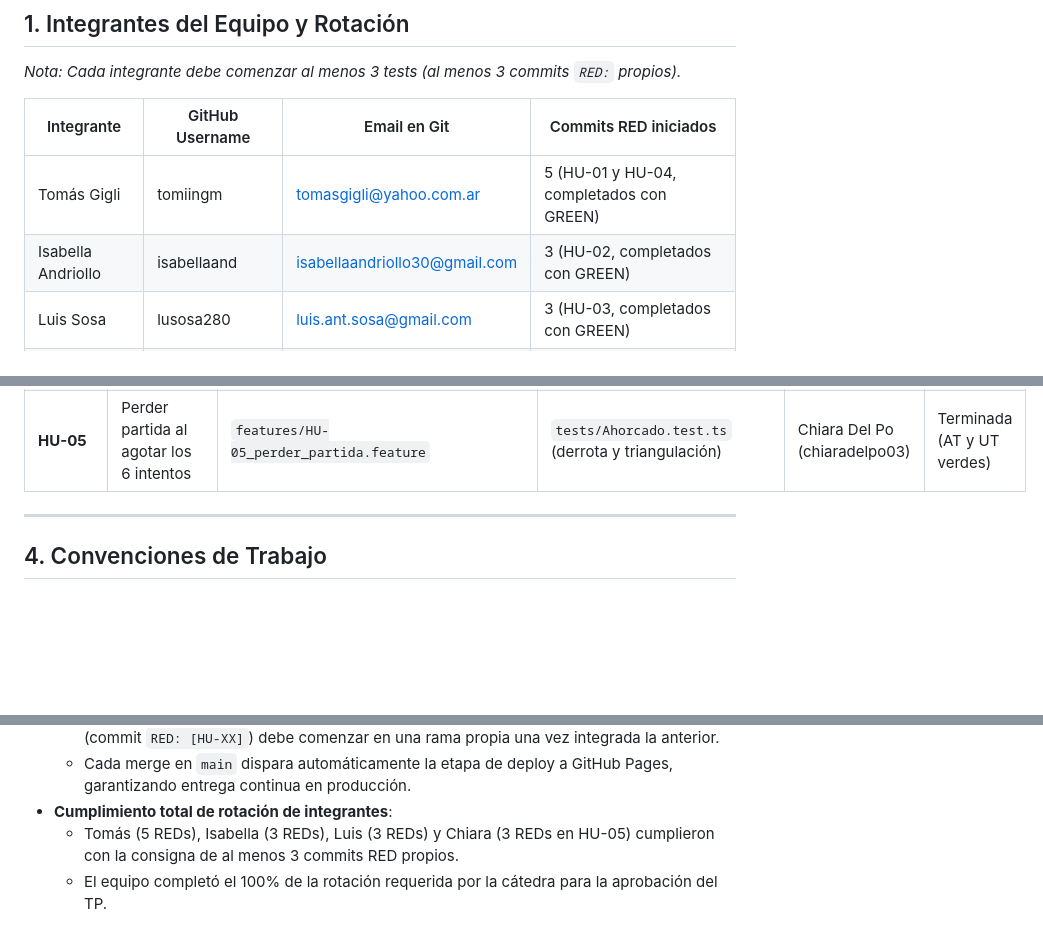
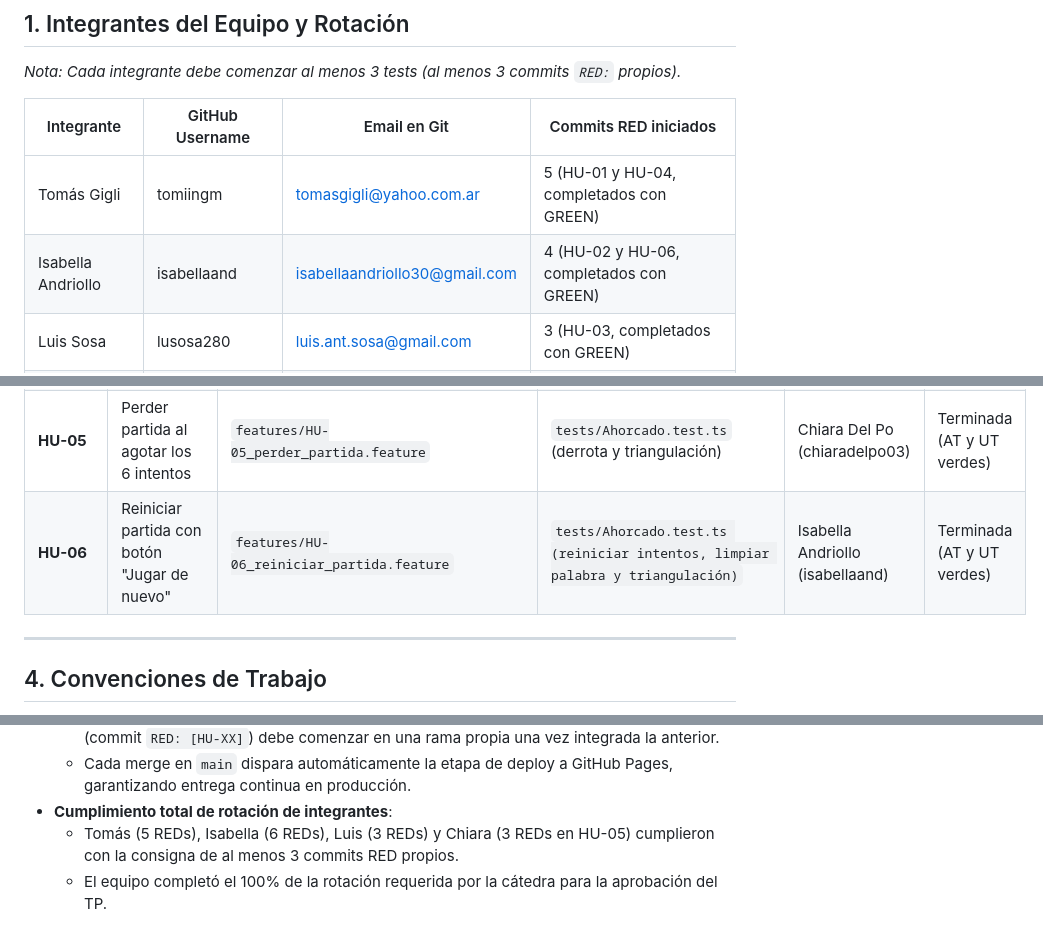
Before and after one commit to chiaradelpo03/Metodologias-Agiles-Grupo4, a Markdown page: NOTES.md, 3 parts joined by grey strips. Drawn GitHub-style; blank space fills up the shorter version.

Commit message:
DOCS: registrar trazabilidad de HU-06 y actualizacion de rotacion

```diff
--- a/NOTES.md
+++ b/NOTES.md
@@ -10,7 +10,7 @@ Este documento registra la trazabilidad entre **Historias de Usuario**, **Criter
 | Integrante | GitHub Username | Email en Git | Commits RED iniciados |
 |------------|-----------------|--------------|-----------------------|
 | Tomás Gigli | tomiingm | tomasgigli@yahoo.com.ar | 5 (HU-01 y HU-04, completados con GREEN) |
-| Isabella Andriollo | isabellaand | isabellaandriollo30@gmail.com | 3 (HU-02, completados con GREEN) |
+| Isabella Andriollo | isabellaand | isabellaandriollo30@gmail.com | 4 (HU-02 y HU-06, completados con GREEN) |
 | Luis Sosa | lusosa280 | luis.ant.sosa@gmail.com | 3 (HU-03, completados con GREEN) |
 | Chiara Del Po | chiaradelpo03 | chiaradelpopolo@hotmail.com | 3 (HU-05, completados con GREEN) |
 
@@ -33,6 +33,7 @@ Este documento registra la trazabilidad entre **Historias de Usuario**, **Criter
 | **HU-03** | Arriesgar letra errónea y descontar intentos | `features/HU-03_arriesgar_letra_incorrecta.feature` | `tests/Ahorcado.test.ts` (descontar intentos y triangulación) | Luis Sosa (lusosa280) | Terminada (AT y UT verdes) |
 | **HU-04** | Ganar partida al adivinar todas las letras | `features/HU-04_fin_de_partida.feature` | `tests/Ahorcado.test.ts` (victoria y triangulación) | Tomás Gigli (tomiingm) | Terminada (AT y UT verdes) |
 | **HU-05** | Perder partida al agotar los 6 intentos | `features/HU-05_perder_partida.feature` | `tests/Ahorcado.test.ts` (derrota y triangulación) | Chiara Del Po (chiaradelpo03) | Terminada (AT y UT verdes) |
+| **HU-06** | Reiniciar partida con botón "Jugar de nuevo" | `features/HU-06_reiniciar_partida.feature` | `tests/Ahorcado.test.ts (reiniciar intentos, limpiar palabra y triangulación)` | Isabella Andriollo (isabellaand) | Terminada (AT y UT verdes) |
 
 ---
 
@@ -69,5 +70,5 @@ Este documento registra la trazabilidad entre **Historias de Usuario**, **Criter
   - Ninguna rama de feature debe alojar commits de la siguiente HU; el inicio de una nueva HU (commit `RED: [HU-XX]`) debe comenzar en una rama propia una vez integrada la anterior.
   - Cada merge en `main` dispara automáticamente la etapa de deploy a GitHub Pages, garantizando entrega continua en producción.
 - **Cumplimiento total de rotación de integrantes**:
-  - Tomás (5 REDs), Isabella (3 REDs), Luis (3 REDs) y Chiara (3 REDs en HU-05) cumplieron con la consigna de al menos 3 commits RED propios.
+  - Tomás (5 REDs), Isabella (6 REDs), Luis (3 REDs) y Chiara (3 REDs en HU-05) cumplieron con la consigna de al menos 3 commits RED propios.
   - El equipo completó el 100% de la rotación requerida por la cátedra para la aprobación del TP.
```
